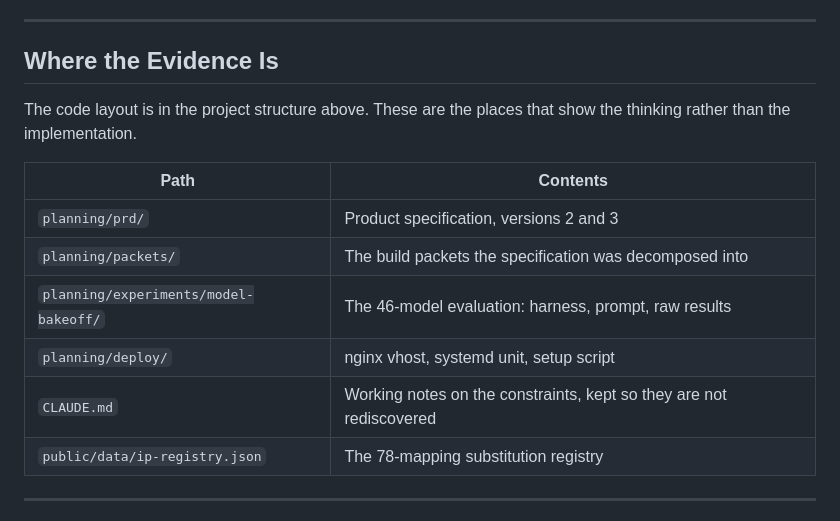
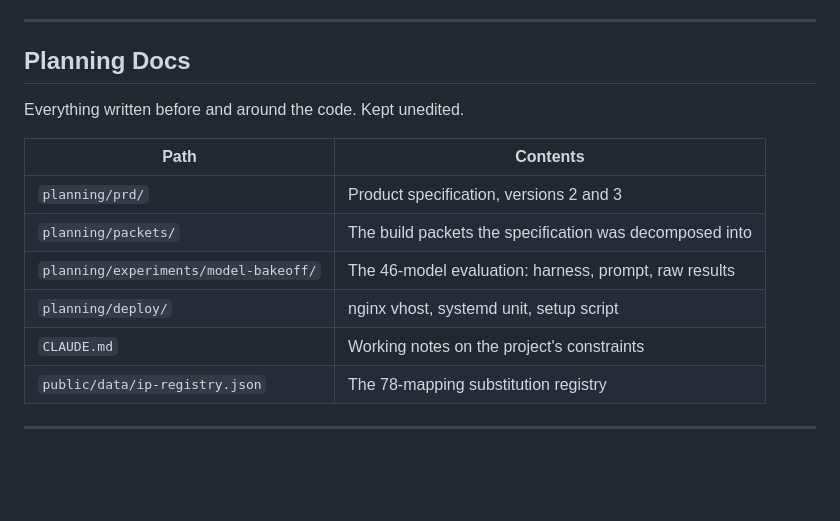
Before and after one commit to kgsubs/astra-rising-public, a Markdown page: README.md, the part around the change. Rendered like a GitHub page; blank space fills up the shorter version.

Commit message:
Rename the evidence section to Planning Docs
The old heading and its lead-in described the section instead of naming
what is in it.

```diff
--- a/README.md
+++ b/README.md
@@ -193,9 +193,9 @@ Four models failed outright, returning nothing usable. A player waiting on a dic
 
 ---
 
-## Where the Evidence Is
+## Planning Docs
 
-The code layout is in the project structure above. These are the places that show the thinking rather than the implementation.
+Everything written before and around the code. Kept unedited.
 
 | Path | Contents |
 |---|---|
@@ -203,7 +203,7 @@ The code layout is in the project structure above. These are the places that sho
 | `planning/packets/` | The build packets the specification was decomposed into |
 | `planning/experiments/model-bakeoff/` | The 46-model evaluation: harness, prompt, raw results |
 | `planning/deploy/` | nginx vhost, systemd unit, setup script |
-| `CLAUDE.md` | Working notes on the constraints, kept so they are not rediscovered |
+| `CLAUDE.md` | Working notes on the project's constraints |
 | `public/data/ip-registry.json` | The 78-mapping substitution registry |
 
 ---
```
